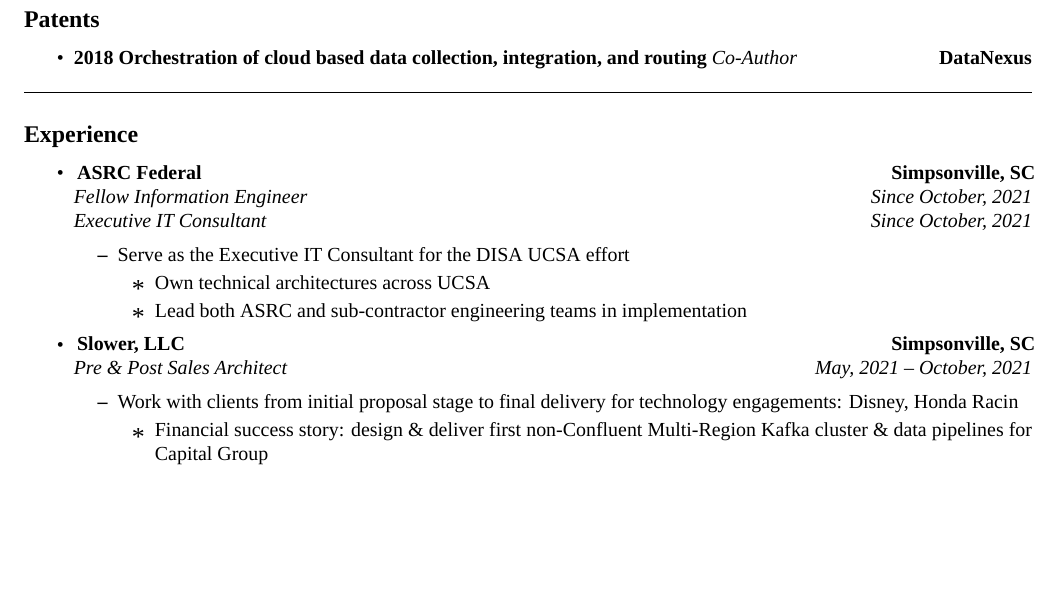
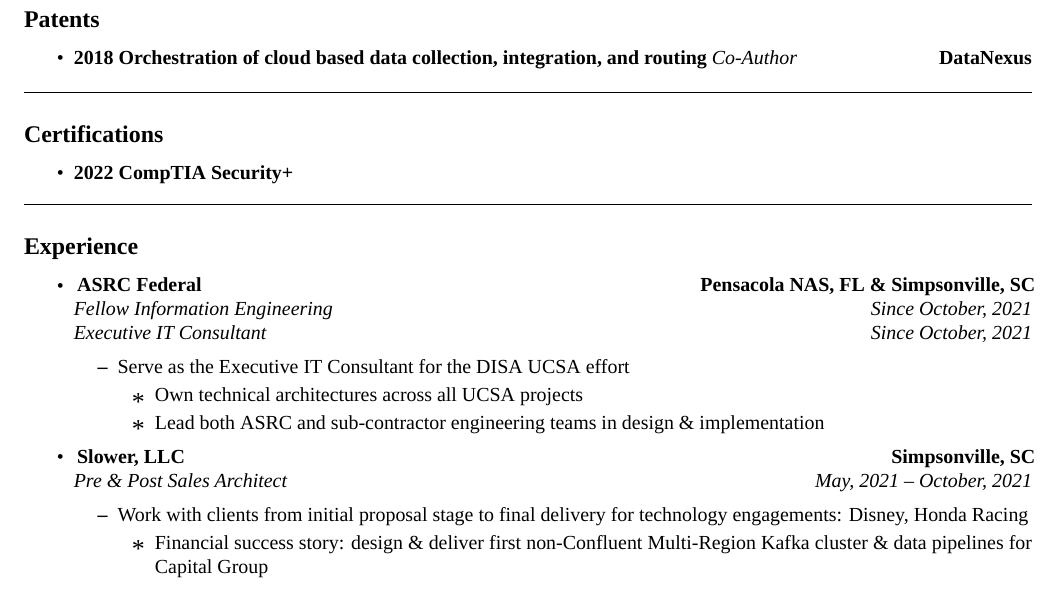
Before and after one commit to christopherkeller/resume, a LaTeX document (index.tex, which reads main.tex): part of page 1 of 4, cut so that both start at the same text, the shorter picture padded with empty space. Compiled offline with XeLaTeX; a missing font is replaced by an installed copy or a similar font.

Commit message:
add certification; fix spelling error

```diff
--- a/main.tex
+++ b/main.tex
@@ -34,20 +34,31 @@
 \hrule\
 \vspace{-0.4em}
 
+\subsection*{Certifications}
+
+\begin{itemize}
+    \parskip=0.1em
+    \item
+        {\textbf{2022 CompTIA Security+}}
+\end{itemize}
+
+\hrule\
+\vspace{-0.4em}
+
 \subsection*{Experience}
 \begin{itemize}
     \parskip=0.1em
       \item\
-          \headerrow {\textbf{ASRC Federal}} {\textbf{Simpsonville, SC}}
-          \headerrow {\emph{Fellow Information Engineer}} {\emph{Since October, 2021}}
+          \headerrow {\textbf{ASRC Federal}} {\textbf{Pensacola NAS, FL \& Simpsonville, SC}}
+          \headerrow {\emph{Fellow Information Engineering}} {\emph{Since October, 2021}}
         	\headerrow
             {\emph{Executive IT Consultant}}
             {\emph{Since October, 2021}}
           \begin{itemize*}
             \item Serve as the Executive IT Consultant for the DISA UCSA effort
             \begin{itemize}
-              \item Own technical architectures across UCSA
-              \item Lead both ASRC and sub-contractor engineering teams in implementation
+              \item Own technical architectures across all UCSA projects
+              \item Lead both ASRC and sub-contractor engineering teams in design \& implementation
             \end{itemize}
               \end{itemize*}
 
@@ -55,7 +66,7 @@
           \headerrow {\textbf{Slower, LLC}} {\textbf{Simpsonville, SC}}
           \headerrow {\emph{Pre \& Post Sales Architect}} {\emph{May, 2021 -- October, 2021}}
           \begin{itemize*}
-            \item Work with clients from initial proposal stage to final delivery for technology engagements: Disney, Honda Racin
+            \item Work with clients from initial proposal stage to final delivery for technology engagements: Disney, Honda Racing
             \begin{itemize}
               \item Financial success story: design \& deliver first non-Confluent Multi-Region Kafka cluster \& data pipelines for Capital Group
             \end{itemize}
```
Also changed, not shown: main.tex (6 more changed lines).
